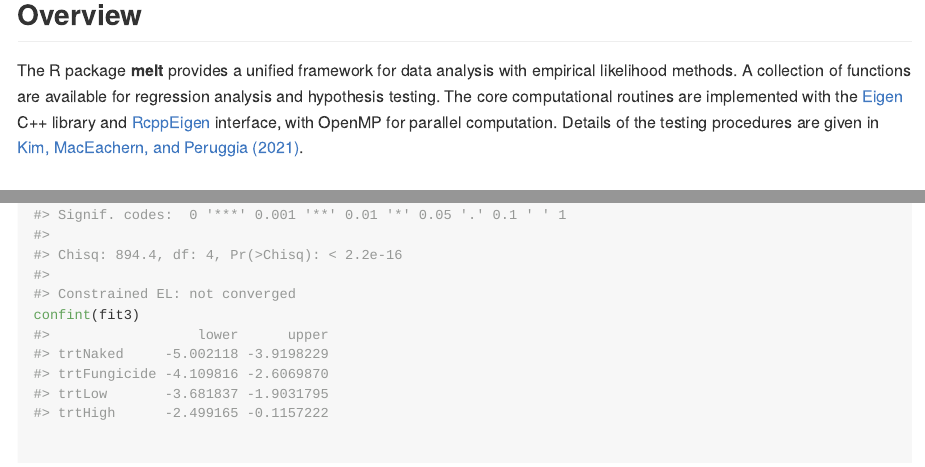
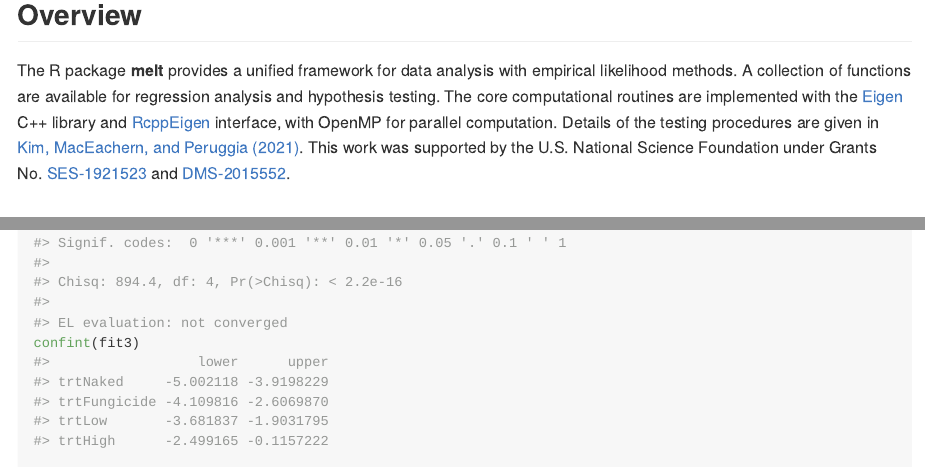
Before and after one commit to ropensci/melt, an R Markdown document (README.Rmd): the page in a window 1100 px wide, from 120 px down, and a second part further down, joined at a grey line. The pictures show the output file README.md that the author committed with the source, drawn offline in the style of GitHub; badge pictures from the web are left out.

Commit message:
funding information added

```diff
--- a/README.Rmd
+++ b/README.Rmd
@@ -22,7 +22,7 @@ knitr::opts_chunk$set(
 <!-- badges: end -->
 
 ## Overview
-The R package **melt** provides a unified framework for data analysis with empirical likelihood methods. A collection of functions are available for regression analysis and hypothesis testing. The core computational routines are implemented with the [Eigen](https://eigen.tuxfamily.org/index.php?title=Main_Page) C++ library and [RcppEigen](https://cran.r-project.org/web/packages/RcppEigen/index.html) interface, with OpenMP for parallel computation. Details of the testing procedures are given in [Kim, MacEachern, and Peruggia (2021)](https://arxiv.org/abs/2112.09206).
+The R package **melt** provides a unified framework for data analysis with empirical likelihood methods. A collection of functions are available for regression analysis and hypothesis testing. The core computational routines are implemented with the [Eigen](https://eigen.tuxfamily.org/index.php?title=Main_Page) C++ library and [RcppEigen](https://cran.r-project.org/web/packages/RcppEigen/index.html) interface, with OpenMP for parallel computation. Details of the testing procedures are given in [Kim, MacEachern, and Peruggia (2021)](https://arxiv.org/abs/2112.09206). This work was supported by the U.S. National Science Foundation under Grants No. [SES-1921523](https://nsf.gov/awardsearch/showAward?AWD_ID=1921523) and [DMS-2015552](https://nsf.gov/awardsearch/showAward?AWD_ID=2015552).
 
 
 ## Installation
```
Also changed, not shown: README.md, 1 other file.
